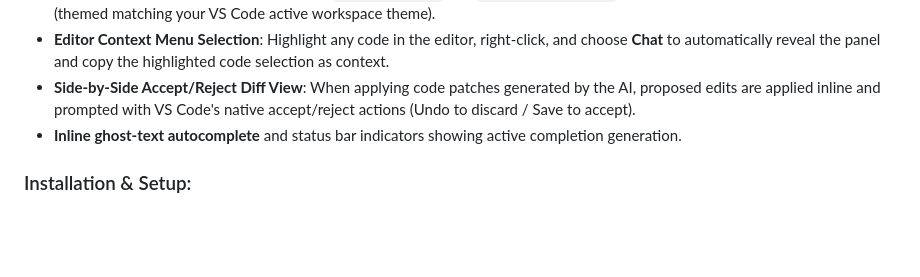
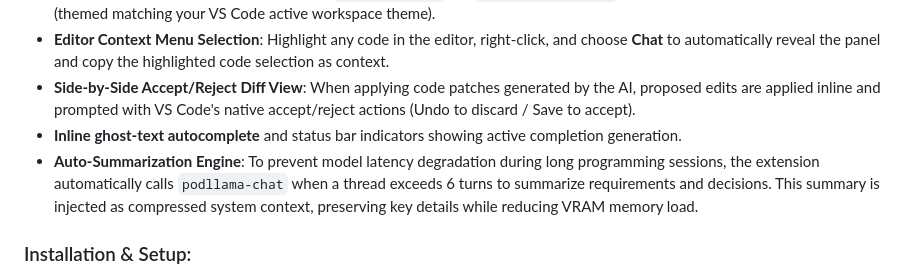
Before and after one commit to archanpaul/podllama, a Markdown page: README.md, the part around the change. Rendered like a GitHub page; blank space fills up the shorter version.

Commit message:
docs: expand root README.md and features.md with details on context summarization engine properties

```diff
--- a/README.md
+++ b/README.md
@@ -53,6 +53,7 @@ An official extension, **PodLlama Code**, is packaged in [`vscode-extension/podl
 - **Editor Context Menu Selection**: Highlight any code in the editor, right-click, and choose **Chat** to automatically reveal the panel and copy the highlighted code selection as context.
 - **Side-by-Side Accept/Reject Diff View**: When applying code patches generated by the AI, proposed edits are applied inline and prompted with VS Code's native accept/reject actions (Undo to discard / Save to accept).
 - **Inline ghost-text autocomplete** and status bar indicators showing active completion generation.
+- **Auto-Summarization Engine**: To prevent model latency degradation during long programming sessions, the extension automatically calls `podllama-chat` when a thread exceeds 6 turns to summarize requirements and decisions. This summary is injected as compressed system context, preserving key details while reducing VRAM memory load.
 
 ### Installation & Setup:
 1. Ensure the Podman backend container stack is running (`make service-up`).
```
Also changed, not shown: docs/features.md (+1 -0 lines).
